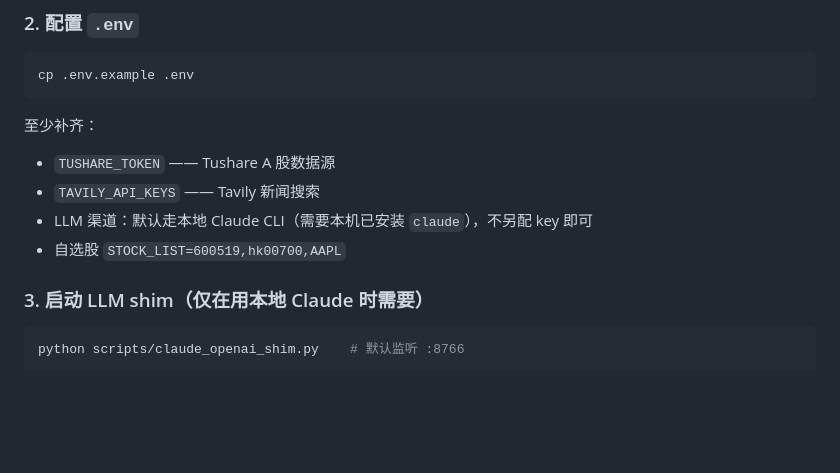
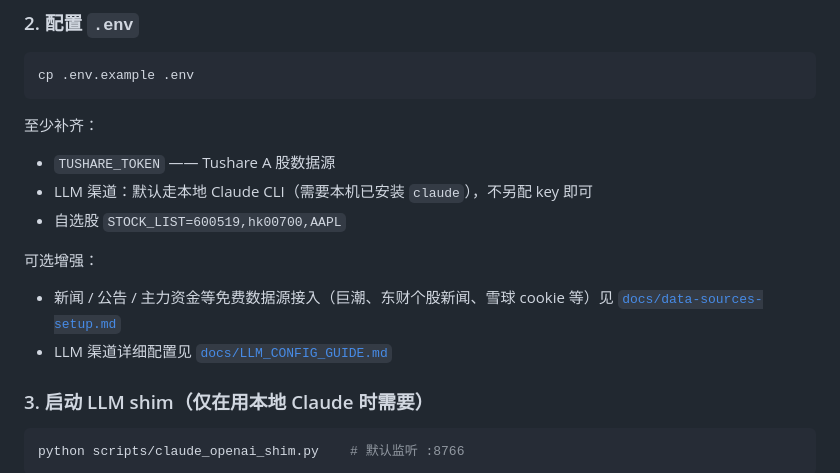
Before and after one commit to stereon/equity_capital_analysis, a Markdown page: README.md, the part around the change. Drawn GitHub-style; blank space fills up the shorter version.

```diff
--- a/README.md
+++ b/README.md
@@ -49,9 +49,12 @@ cp .env.example .env
 
 至少补齐：
 - `TUSHARE_TOKEN` —— Tushare A 股数据源
-- `TAVILY_API_KEYS` —— Tavily 新闻搜索
 - LLM 渠道：默认走本地 Claude CLI（需要本机已安装 `claude`），不另配 key 即可
 - 自选股 `STOCK_LIST=600519,hk00700,AAPL`
+
+可选增强：
+- 新闻 / 公告 / 主力资金等免费数据源接入（巨潮、东财个股新闻、雪球 cookie 等）见 [`docs/data-sources-setup.md`](docs/data-sources-setup.md)
+- LLM 渠道详细配置见 [`docs/LLM_CONFIG_GUIDE.md`](docs/LLM_CONFIG_GUIDE.md)
 
 ### 3. 启动 LLM shim（仅在用本地 Claude 时需要）
 
```
Also changed, not shown: docs/CHANGELOG.md (+13 -0 lines), docs/data-sources-setup.md (added, +172 -0 lines).
